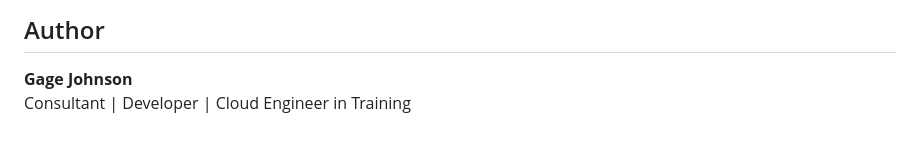
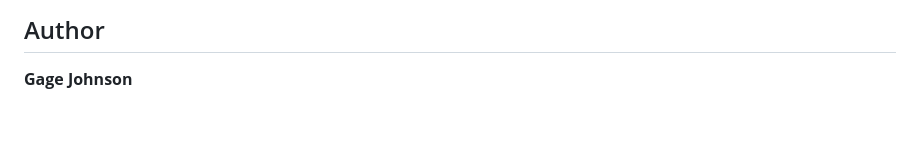
Before and after one commit to gagejohnson-design/gage-johnson-portfolio-site-AWS, a Markdown page: README.md, the part around the change. Drawn GitHub-style.

Commit message:
Update author section in README
Removed job titles from author section in README.

```diff
--- a/README.md
+++ b/README.md
@@ -162,4 +162,3 @@ Set these in **Repository → Settings → Secrets and variables → Actions**
 ## Author
 
 **Gage Johnson**
-Consultant | Developer | Cloud Engineer in Training
```
